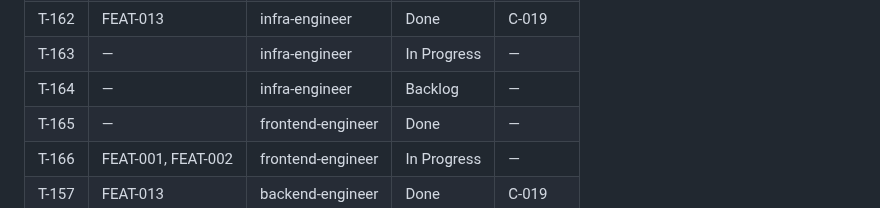
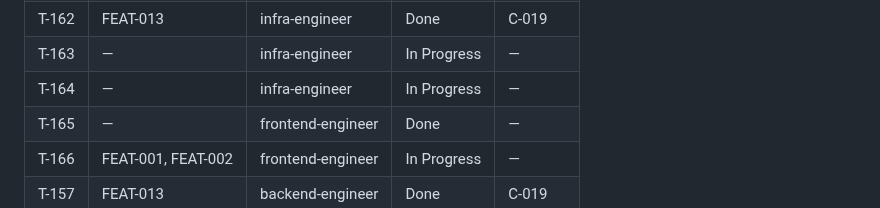
Before and after one commit to vanguard-op/scenova, a Markdown page: DELIVERY.md, the part around the change. GitHub-like rendering.

```diff
--- a/DELIVERY.md
+++ b/DELIVERY.md
@@ -113,7 +113,7 @@ docs/           BPRD (product-shaper)
 | T-161 | — | infra-engineer | Done | — |
 | T-162 | FEAT-013 | infra-engineer | Done | C-019 |
 | T-163 | — | infra-engineer | In Progress | — |
-| T-164 | — | infra-engineer | Backlog | — |
+| T-164 | — | infra-engineer | In Progress | — |
 | T-165 | — | frontend-engineer | Done | — |
 | T-166 | FEAT-001, FEAT-002 | frontend-engineer | In Progress | — |
 | T-157 | FEAT-013 | backend-engineer | Done | C-019 |
```
